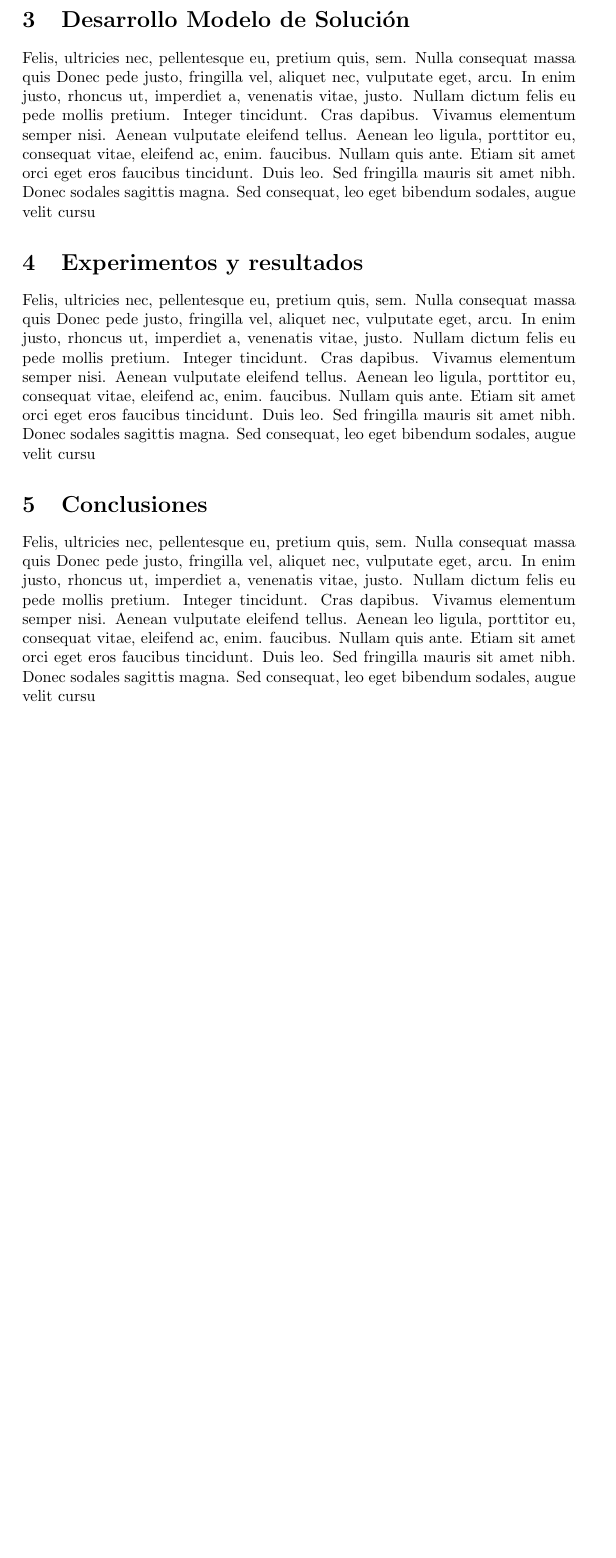
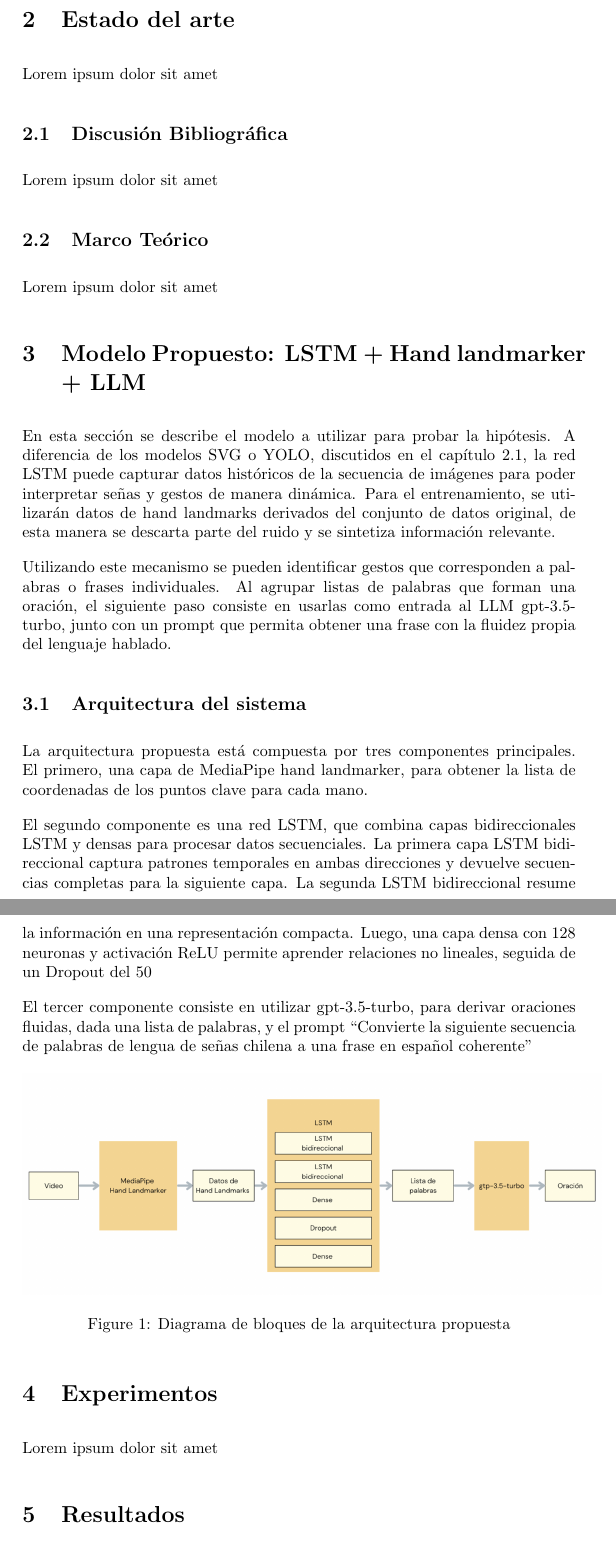
Before and after one commit to CristobalFajardo/tesis_uai, a LaTeX paper (latex/informe.tex): part of page 2 of 3 before the commit and two parts of pages 3 and 4 of 6 after it, the two joined at a grey line, cut at the place of the change, the shorter picture padded with empty space. Compiled offline with pdfLaTeX.

Commit message:
progress adding subsection and figure example

```diff
--- a/latex/informe.tex
+++ b/latex/informe.tex
@@ -29,2 +42 @@ Felis, ultricies nec, pellentesque eu, pretium quis, sem. Nulla consequat massa
 
-\section{Desarrollo Modelo de Solución}
@@ -31,6 +46,5 @@ Felis, ultricies nec, pellentesque eu, pretium quis, sem. Nulla consequat massa
 
-Felis, ultricies nec, pellentesque eu, pretium quis, sem. Nulla consequat massa quis Donec pede justo, fringilla vel, aliquet nec, vulputate eget, arcu. In enim justo, rhoncus ut, imperdiet a, venenatis vitae, justo. Nullam dictum felis eu pede mollis pretium. Integer tincidunt. Cras dapibus. Vivamus elementum semper nisi. Aenean vulputate eleifend tellus. Aenean leo ligula, porttitor eu, consequat vitae, eleifend ac, enim. faucibus. Nullam quis ante. Etiam sit amet orci eget eros faucibus tincidunt. Duis leo. Sed fringilla mauris sit amet nibh. Donec sodales sagittis magna. Sed consequat, leo eget bibendum sodales, augue velit cursu
+\subsection{Objetivos}
 
-\section{Experimentos y resultados}
+Lorem ipsum dolor sit amet
 
-Felis, ultricies nec, pellentesque eu, pretium quis, sem. Nulla consequat massa quis Donec pede justo, fringilla vel, aliquet nec, vulputate eget, arcu. In enim justo, rhoncus ut, imperdiet a, venenatis vitae, justo. Nullam dictum felis eu pede mollis pretium. Integer tincidunt. Cras dapibus. Vivamus elementum semper nisi. Aenean vulputate eleifend tellus. Aenean leo ligula, porttitor eu, consequat vitae, eleifend ac, enim. faucibus. Nullam quis ante. Etiam sit amet orci eget eros faucibus tincidunt. Duis leo. Sed fringilla mauris sit amet nibh. Donec sodales sagittis magna. Sed consequat, leo eget bibendum sodales, augue velit cursu
@@ -37,8 +59,52 @@ Felis, ultricies nec, pellentesque eu, pretium quis, sem. Nulla consequat massa
+\section{Estado del arte}
+
+Lorem ipsum dolor sit amet
+
+\subsection{Discusión Bibliográfica}
+
+Lorem ipsum dolor sit amet
+
+\subsection{Marco Teórico}
+
+Lorem ipsum dolor sit amet
+
+\section{Modelo Propuesto: LSTM + Hand landmarker + LLM}
+
+En esta sección se describe el modelo a utilizar para probar la hipótesis. A diferencia de los modelos SVG o YOLO, discutidos en el capítulo 2.1, la red LSTM puede capturar datos históricos de la secuencia de imágenes para poder interpretar señas y gestos de manera dinámica. Para el entrenamiento, se utilizarán datos de hand landmarks derivados del conjunto de datos original, de esta manera se descarta parte del ruido y se sintetiza información relevante.
+
+Utilizando este mecanismo se pueden identificar gestos que corresponden a palabras o frases individuales. Al agrupar listas de palabras que forman una oración, el siguiente paso consiste en usarlas como entrada al LLM gpt-3.5-turbo, junto con un prompt que permita obtener una frase con la fluidez propia del lenguaje hablado.
+
+\subsection{Arquitectura del sistema}
+
+La arquitectura propuesta está compuesta por tres componentes principales. El primero, una capa de MediaPipe hand landmarker, para obtener la lista de coordenadas de los puntos clave para cada mano.
+
+El segundo componente es una red LSTM, que combina capas bidireccionales LSTM y densas para procesar datos secuenciales. La primera capa LSTM bidireccional captura patrones temporales en ambas direcciones y devuelve secuencias completas para la siguiente capa. La segunda LSTM bidireccional resume la información en una representación compacta. Luego, una capa densa con 128 neuronas y activación ReLU permite aprender relaciones no lineales, seguida de un Dropout del 50% para evitar sobreajuste. Finalmente, una capa densa con activación softmax produce probabilidades para las clases objetivo.
+
+El tercer componente consiste en utilizar gpt-3.5-turbo, para derivar oraciones fluidas, dada una lista de palabras, y el prompt “Convierte la siguiente secuencia de palabras de lengua de señas chilena a una frase en español coherente”
+
+\begin{figure}[!hbtp]
+    \centering
+    \includegraphics[width=5in]{figuras/architecture-diagram.png}
+		\caption{Diagrama de bloques de la arquitectura propuesta}
+		\label{fig1}
+\end{figure}
+
+\section{Experimentos}
+
+Lorem ipsum dolor sit amet
+
+\section{Resultados}
+
+Lorem ipsum dolor sit amet
 
 
 \section{Conclusiones}
 
-Felis, ultricies nec, pellentesque eu, pretium quis, sem. Nulla consequat massa quis Donec pede justo, fringilla vel, aliquet nec, vulputate eget, arcu. In enim justo, rhoncus ut, imperdiet a, venenatis vitae, justo. Nullam dictum felis eu pede mollis pretium. Integer tincidunt. Cras dapibus. Vivamus elementum semper nisi. Aenean vulputate eleifend tellus. Aenean leo ligula, porttitor eu, consequat vitae, eleifend ac, enim. faucibus. Nullam quis ante. Etiam sit amet orci eget eros faucibus tincidunt. Duis leo. Sed fringilla mauris sit amet nibh. Donec sodales sagittis magna. Sed consequat, leo eget bibendum sodales, augue velit cursu
+En el presente trabajo se ha realizado una revisión del estado del arte de los métodos para interpretar la Lengua de señas Chilena, así como otros métodos utilizados internacionalmente, proponiendo una solución que combina diferentes modelos para obtener un resultado con una tasa de acierto y porcentaje de coincidencia de las traducciones finales, sobre 90\%, en el contexto de una arquitectura cliente-servidor que permita su ejecución desde dispositivos portátiles, en particular de baja y media gama, con una latencia en el orden de los 1 a 2 segundos.
+
+
+De estos resultados podemos concluir que este esquema tiene potencial para permitir la accesibilidad de las personas sordas a los servicios de salud, sin necesidad de un intérprete. Sin embargo, aún quedan grandes retos por resolver. Por un lado, es necesario recopilar un conjunto de datos robusto y representativo de la Lengua de Señas Chilena, ya que los datos actuales son muy limitados y no abarcan la diversidad de señas necesarias para aplicaciones generalizadas. Por otro lado, reducir la latencia a menos de un segundo, mejoraría significativamente la calidad de la comunicación, permitiendo interacciones más fluidas.
+
 
 \begin{thebibliography}{99}
 
```
Also changed, not shown: latex/informe.tex (55 more changed lines).
